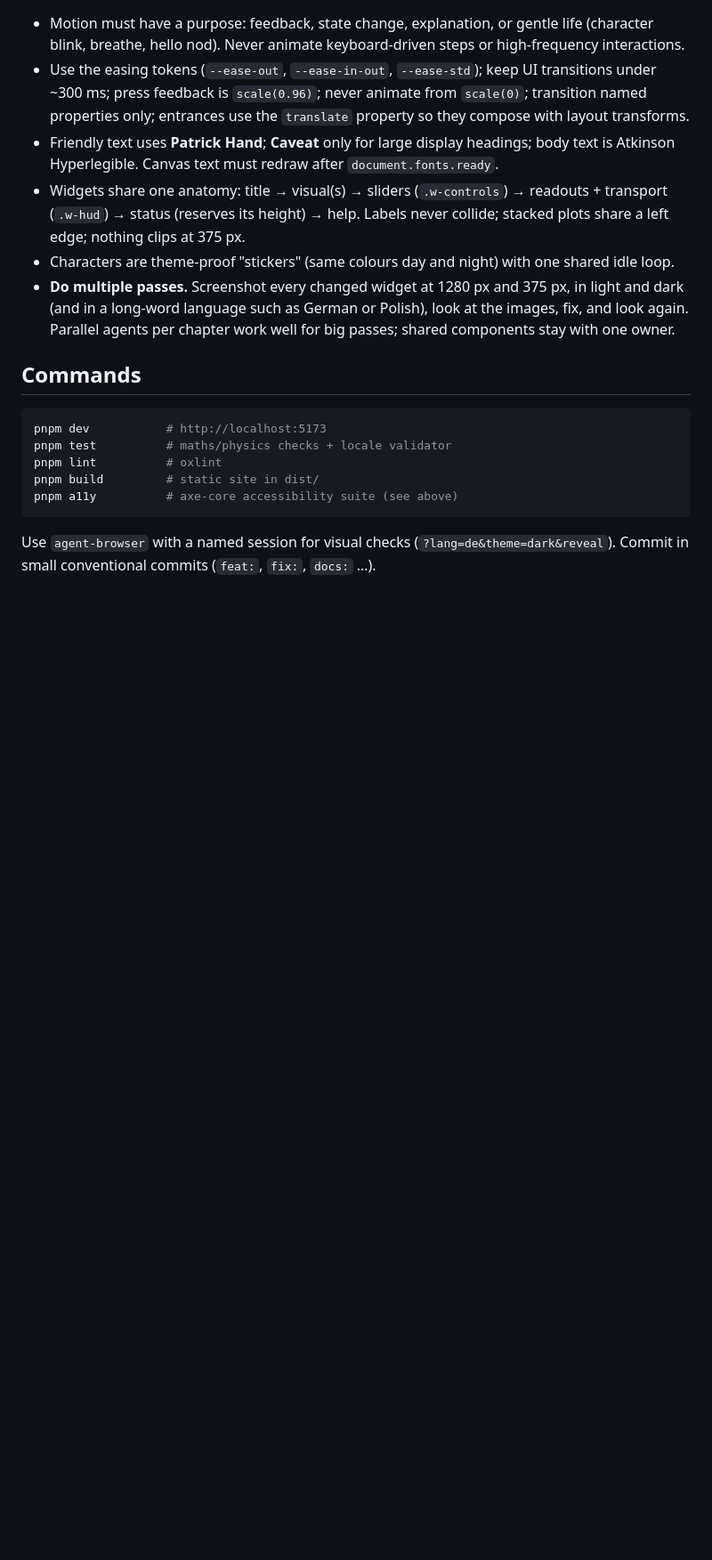
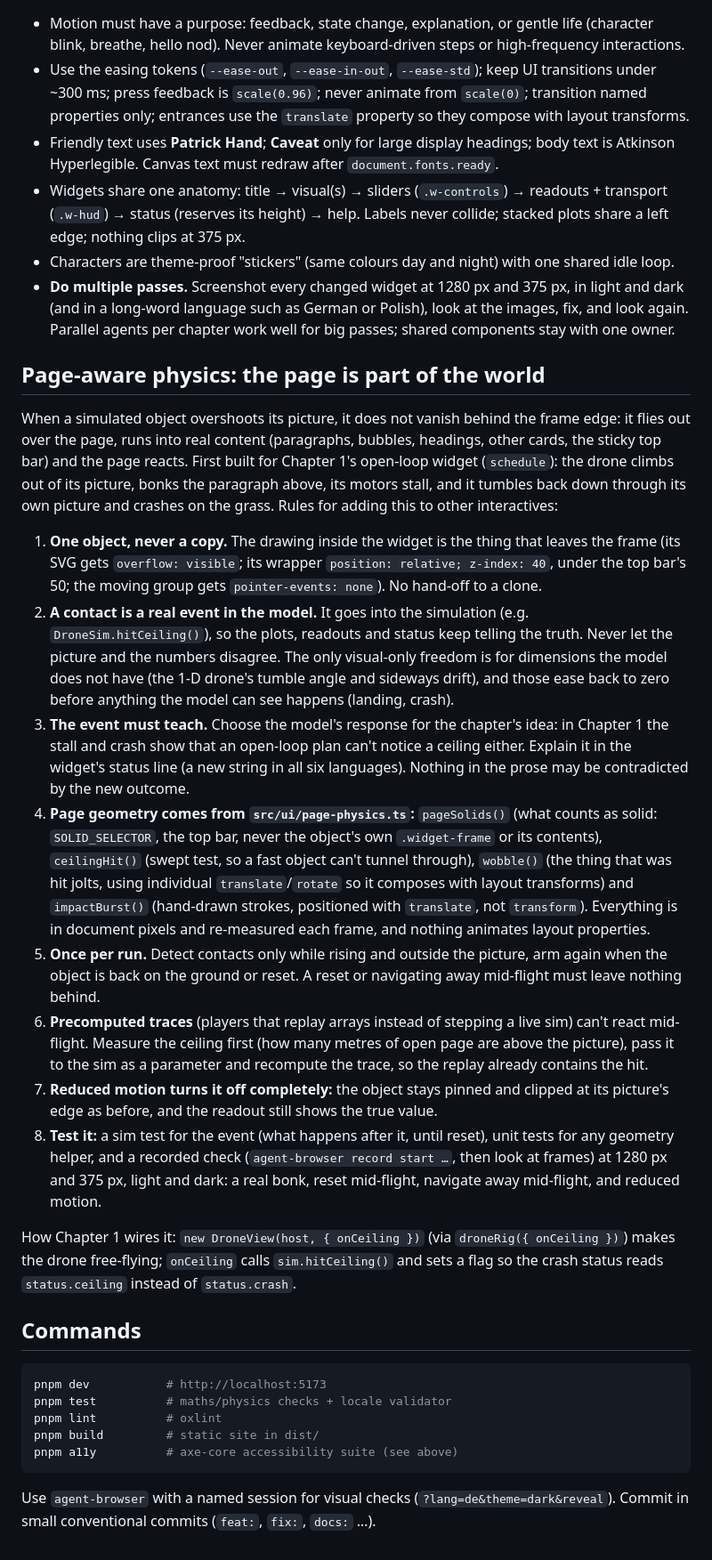
Before and after one commit to mtreilly/drone-101, a Markdown page: CLAUDE.md, the part around the change. Shown at 89% size. Rendered like a GitHub page; blank space fills up the shorter version.

Commit message:
docs: page-aware physics pattern for interactives (from the chapter 1 drone)

````diff
--- a/CLAUDE.md
+++ b/CLAUDE.md
@@ -82,6 +82,49 @@ for layout and `control-course-plan.md` for the pedagogical outline and physical
   (and in a long-word language such as German or Polish), look at the images, fix, and look again.
   Parallel agents per chapter work well for big passes; shared components stay with one owner.
 
+## Page-aware physics: the page is part of the world
+
+When a simulated object overshoots its picture, it does not vanish behind the frame edge: it flies
+out over the page, runs into real content (paragraphs, bubbles, headings, other cards, the sticky
+top bar) and the page reacts. First built for Chapter 1's open-loop widget (`schedule`): the drone
+climbs out of its picture, bonks the paragraph above, its motors stall, and it tumbles back down
+through its own picture and crashes on the grass. Rules for adding this to other interactives:
+
+1. **One object, never a copy.** The drawing inside the widget is the thing that leaves the frame
+   (its SVG gets `overflow: visible`; its wrapper `position: relative; z-index: 40`, under the top
+   bar's 50; the moving group gets `pointer-events: none`). No hand-off to a clone.
+2. **A contact is a real event in the model.** It goes into the simulation (e.g.
+   `DroneSim.hitCeiling()`), so the plots, readouts and status keep telling the truth. Never let
+   the picture and the numbers disagree. The only visual-only freedom is for dimensions the model
+   does not have (the 1-D drone's tumble angle and sideways drift), and those ease back to zero
+   before anything the model can see happens (landing, crash).
+3. **The event must teach.** Choose the model's response for the chapter's idea: in Chapter 1 the
+   stall and crash show that an open-loop plan can't notice a ceiling either. Explain it in the
+   widget's status line (a new string in all six languages). Nothing in the prose may be
+   contradicted by the new outcome.
+4. **Page geometry comes from `src/ui/page-physics.ts`:** `pageSolids()` (what counts as solid:
+   `SOLID_SELECTOR`, the top bar, never the object's own `.widget-frame` or its contents),
+   `ceilingHit()` (swept test, so a fast object can't tunnel through), `wobble()` (the thing that
+   was hit jolts, using individual `translate`/`rotate` so it composes with layout transforms) and
+   `impactBurst()` (hand-drawn strokes, positioned with `translate`, not `transform`). Everything is
+   in document pixels and re-measured each frame, and nothing animates layout properties.
+5. **Once per run.** Detect contacts only while rising and outside the picture, arm again when the
+   object is back on the ground or reset. A reset or navigating away mid-flight must leave nothing
+   behind.
+6. **Precomputed traces** (players that replay arrays instead of stepping a live sim) can't react
+   mid-flight. Measure the ceiling first (how many metres of open page are above the picture), pass
+   it to the sim as a parameter and recompute the trace, so the replay already contains the hit.
+7. **Reduced motion turns it off completely:** the object stays pinned and clipped at its
+   picture's edge as before, and the readout still shows the true value.
+8. **Test it:** a sim test for the event (what happens after it, until reset), unit tests for any
+   geometry helper, and a recorded check (`agent-browser record start …`, then look at frames) at
+   1280 px and 375 px, light and dark: a real bonk, reset mid-flight, navigate away mid-flight, and
+   reduced motion.
+
+How Chapter 1 wires it: `new DroneView(host, { onCeiling })` (via `droneRig({ onCeiling })`) makes the
+drone free-flying; `onCeiling` calls `sim.hitCeiling()` and sets a flag so the crash status reads
+`status.ceiling` instead of `status.crash`.
+
 ## Commands
 
 ```sh
````
